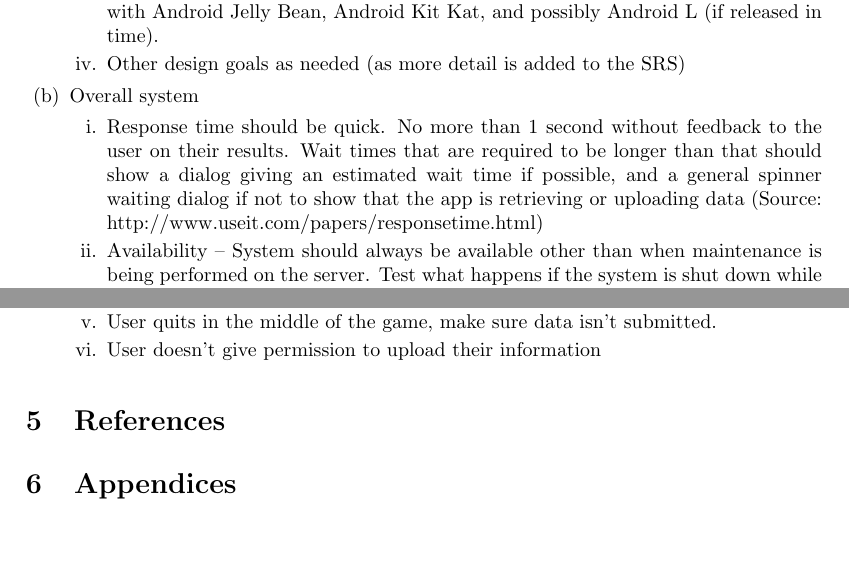
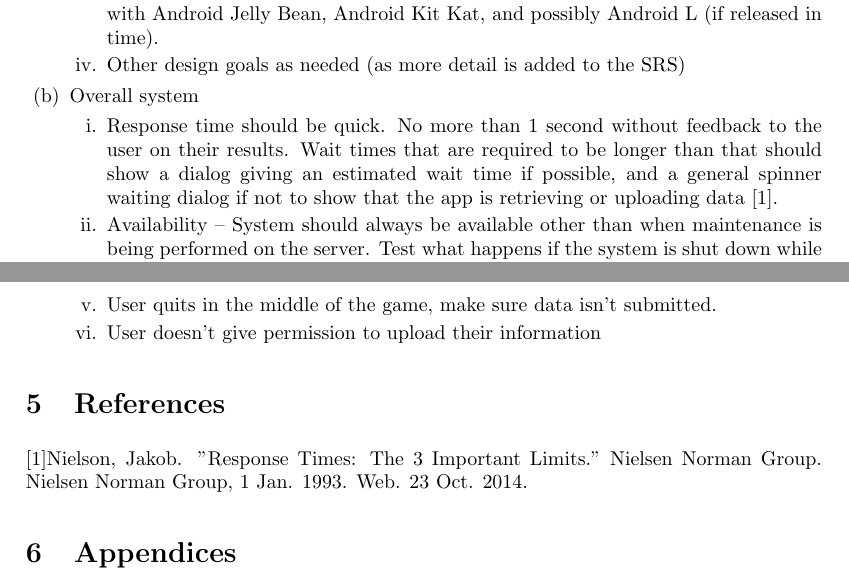
Before and after one commit to Iron-Ham/RocketMouse, a LaTeX document (Phase III/srs.tex): two parts of pages 4 and 5 of 5, joined at a grey line, cut so that both start at the same text, the shorter picture padded with empty space. Compiled offline with pdfLaTeX.

Commit message:
Added in reference

```diff
--- a/Phase III/srs.tex
+++ b/Phase III/srs.tex
@@ -66,7 +66,7 @@ The results of our data mining of their response time data may become more detai
 \end{enumerate}
 \item	Overall system
 \begin{enumerate}
-\item	 Response time should be quick. No more than 1 second without feedback to the user on their results. Wait times that are required to be longer than that should show a dialog giving an estimated wait time if possible, and a general spinner waiting dialog if not  to show that the app is retrieving or uploading data (Source: http://www.useit.com/papers/responsetime.html)
+\item	 Response time should be quick. No more than 1 second without feedback to the user on their results. Wait times that are required to be longer than that should show a dialog giving an estimated wait time if possible, and a general spinner waiting dialog if not  to show that the app is retrieving or uploading data [1].
 \item	Availability – System should always be available other than when maintenance is being performed on the server. Test what happens if the system is shut down while a client is actively playing the game and/or uploading the results of their game. Other than when the server/system is down for maintenance, the system should always be up and running and therefore a user playing the game at any time should be able to upload the data from their game at almost any time.
 \item	Security - Normal security measures; to test this we could possibly invite a person with hacking knowledge to attempt to hack the system. Also, gather advice on the security aspects from the security professionals  and ask them what we could do to increase the security of the system.
 \item	Recovery - How does the system respond if the client’s connection is lost when uploading the user’s data to the server?
@@ -96,5 +96,6 @@ v.	Other design goals as needed (as more detail is added to the SRS)
 \end{enumerate}
 
 \section{References}
+[1]Nielson, Jakob. "Response Times: The 3 Important Limits." Nielsen Norman Group. Nielsen Norman Group, 1 Jan. 1993. Web. 23 Oct. 2014.
 \section{Appendices}
 \end{document}
```
Also changed, not shown: Phase III/srs.pdf.
